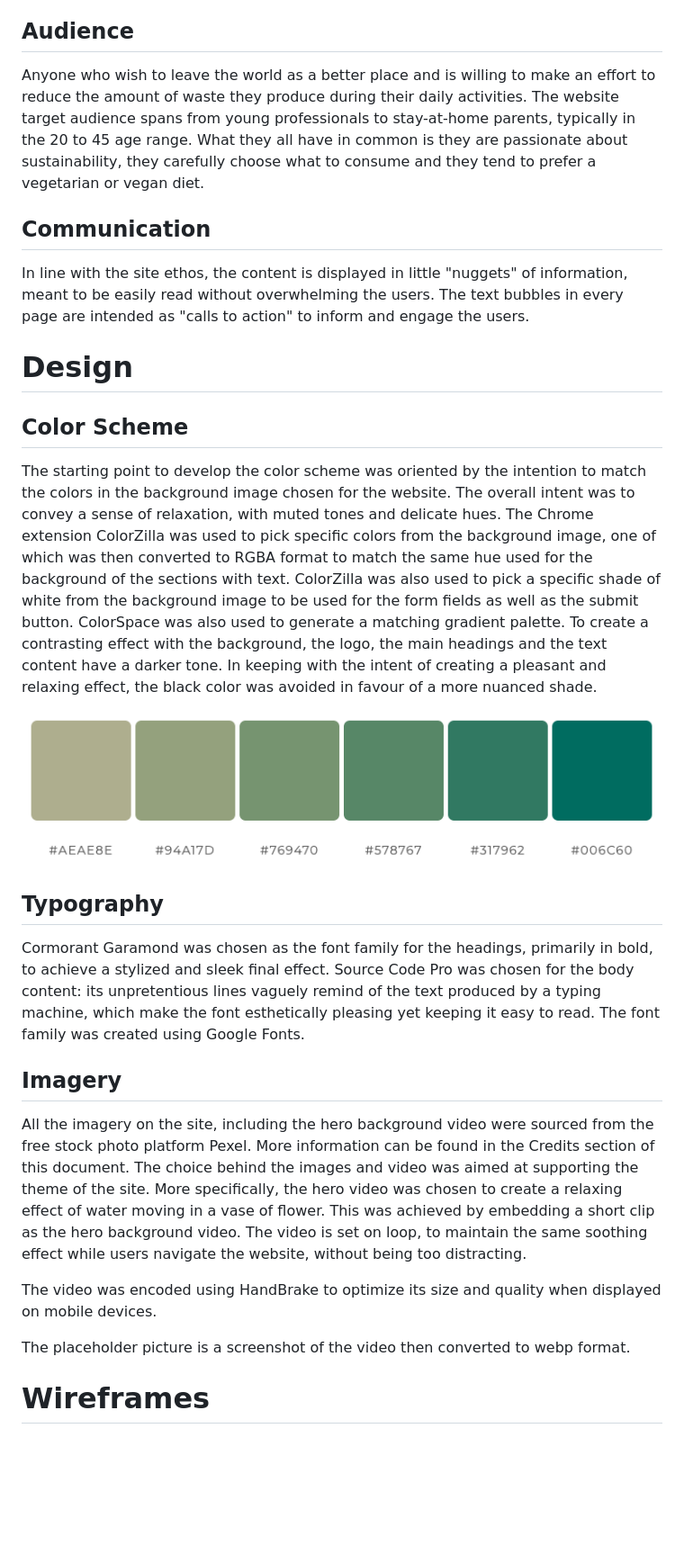
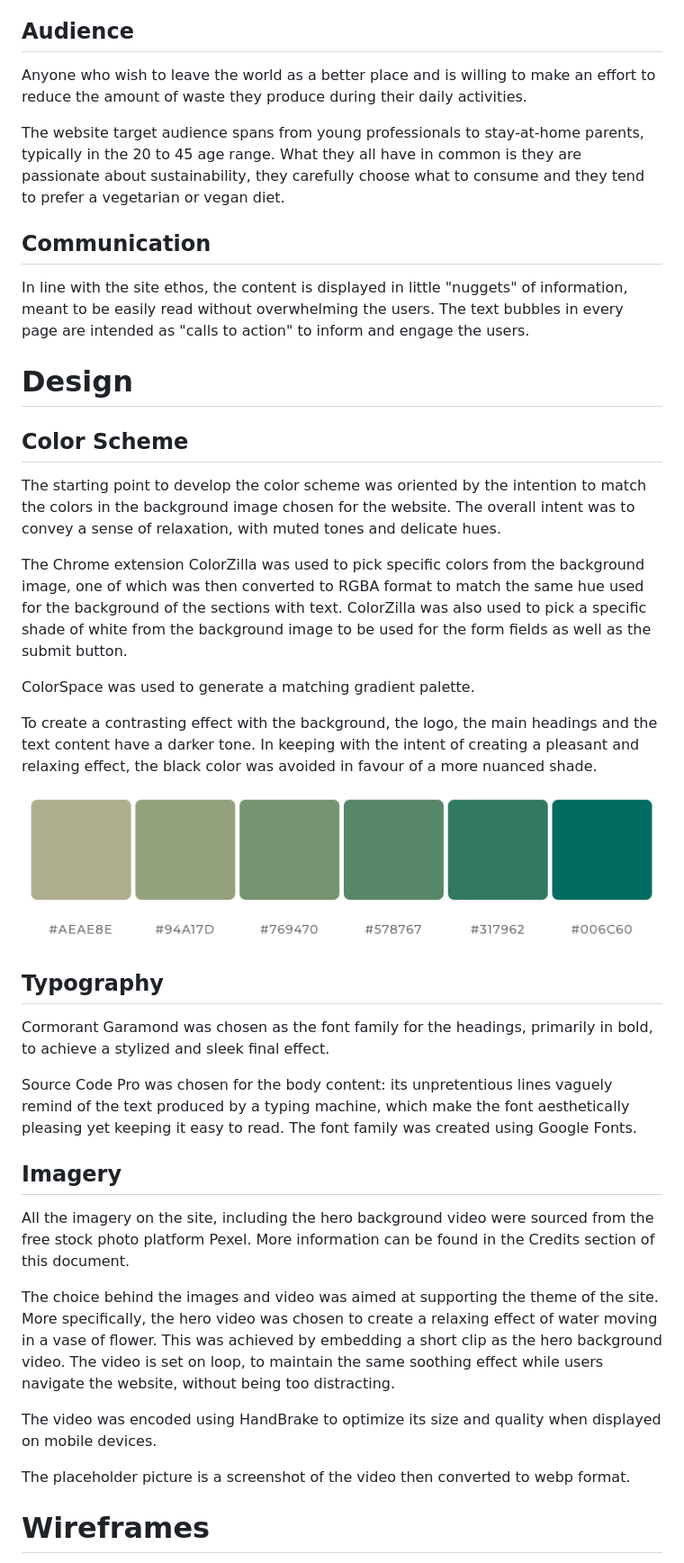
Before and after one commit to Ila-bura/zero-waste-life, a Markdown page: README.md, the part around one of its changes. Shown at 90% size. Rendered like a GitHub page; blank space fills up the shorter version.

```diff
--- a/README.md
+++ b/README.md
@@ -56,36 +62,44 @@ Provide useful, practical and easy to implement tips to encourage users to reduc
 
 ## Audience
 
-Anyone who wish to leave the world as a better place and is willing to make an effort to reduce the amount of waste they produce during their daily activities. The website target audience spans from young professionals to stay-at-home parents, typically in the 20 to 45 age range. What they all have in common is they are passionate about sustainability, they carefully choose what to consume and they tend to prefer a vegetarian or vegan diet.
+<p>Anyone who wish to leave the world as a better place and is willing to make an effort to reduce the amount of waste they produce during their daily activities.</p>
+
+<p>The website target audience spans from young professionals to stay-at-home parents, typically in the 20 to 45 age range. What they all have in common is they are passionate about sustainability, they carefully choose what to consume and they tend to prefer a vegetarian or vegan diet.</p>
 
 ## Communication
 
-In line with the site ethos, the content is displayed in little "nuggets" of information, meant to be easily read without overwhelming the users. The text bubbles in every page are intended as "calls to action" to inform and engage the users.
+<p>In line with the site ethos, the content is displayed in little "nuggets" of information, meant to be easily read without overwhelming the users. The text bubbles in every page are intended as "calls to action" to inform and engage the users.</p>
 
 # Design
 
 ## Color Scheme
 
-The starting point to develop the color scheme was oriented by the intention to match the colors in the background image chosen for the website. The overall intent was to convey a sense of relaxation, with muted tones and delicate hues. The Chrome extension ColorZilla was used to pick specific colors from the background image, one of which was then converted to RGBA format to match the same hue used for the background of the sections with text. ColorZilla was also used to pick a specific shade of white from the background image to be used for the form fields as well as the submit button.
-ColorSpace was also used to generate a matching gradient palette.
-To create a contrasting effect with the background, the logo, the main headings and the text content have a darker tone. In keeping with the intent of creating a pleasant and relaxing effect, the black color was avoided in favour of a more nuanced shade.
+<p>The starting point to develop the color scheme was oriented by the intention to match the colors in the background image chosen for the website. The overall intent was to convey a sense of relaxation, with muted tones and delicate hues.</p>
+
+<p>The Chrome extension ColorZilla was used to pick specific colors from the background image, one of which was then converted to RGBA format to match the same hue used for the background of the sections with text. ColorZilla was also used to pick a specific shade of white from the background image to be used for the form fields as well as the submit button.</p>
+
+<p>ColorSpace was used to generate a matching gradient palette.</p>
+
+<p>To create a contrasting effect with the background, the logo, the main headings and the text content have a darker tone. In keeping with the intent of creating a pleasant and relaxing effect, the black color was avoided in favour of a more nuanced shade.</p>
 
 ![Screenshot of the gradient palette generated using ColorSpace.](/assets/images/images-readme/gradient-palette.png)
 
 
-
 ## Typography
 
-Cormorant Garamond was chosen as the font family for the headings, primarily in bold, to achieve a stylized and sleek final effect. Source Code Pro was chosen for the body content: its unpretentious lines vaguely remind of the text produced by a typing machine, which make the font esthetically pleasing yet keeping it easy to read. The font family was created using Google Fonts.
+<p>Cormorant Garamond was chosen as the font family for the headings, primarily in bold, to achieve a stylized and sleek final effect.</p>
+
+<p>Source Code Pro was chosen for the body content: its unpretentious lines vaguely remind of the text produced by a typing machine, which make the font aesthetically pleasing yet keeping it easy to read. The font family was created using Google Fonts.</p>
 
 ## Imagery
 
-All the imagery on the site, including the hero background video were sourced from the free stock photo platform Pexel. More information can be found in the Credits section of this document.
-The choice behind the images and video was aimed at supporting the theme of the site. More specifically, the hero video was chosen to create a relaxing effect of water moving in a vase of flower. This was achieved by embedding a short clip as the hero background video. The video is set on loop, to maintain the same soothing effect while users navigate the website, without being too distracting.
+<p>All the imagery on the site, including the hero background video were sourced from the free stock photo platform Pexel. More information can be found in the Credits section of this document.</p>
 
-The video was encoded using HandBrake to optimize its size and quality when displayed on mobile devices.
+<p>The choice behind the images and video was aimed at supporting the theme of the site. More specifically, the hero video was chosen to create a relaxing effect of water moving in a vase of flower. This was achieved by embedding a short clip as the hero background video. The video is set on loop, to maintain the same soothing effect while users navigate the website, without being too distracting.</p>
 
-The placeholder picture is a screenshot of the video then converted to webp format.
+<p>The video was encoded using HandBrake to optimize its size and quality when displayed on mobile devices.</p>
+
+<p>The placeholder picture is a screenshot of the video then converted to webp format.</p>
 
 
 # Wireframes
```
Also changed, not shown: other parts of README.md (+49 -22 lines).
